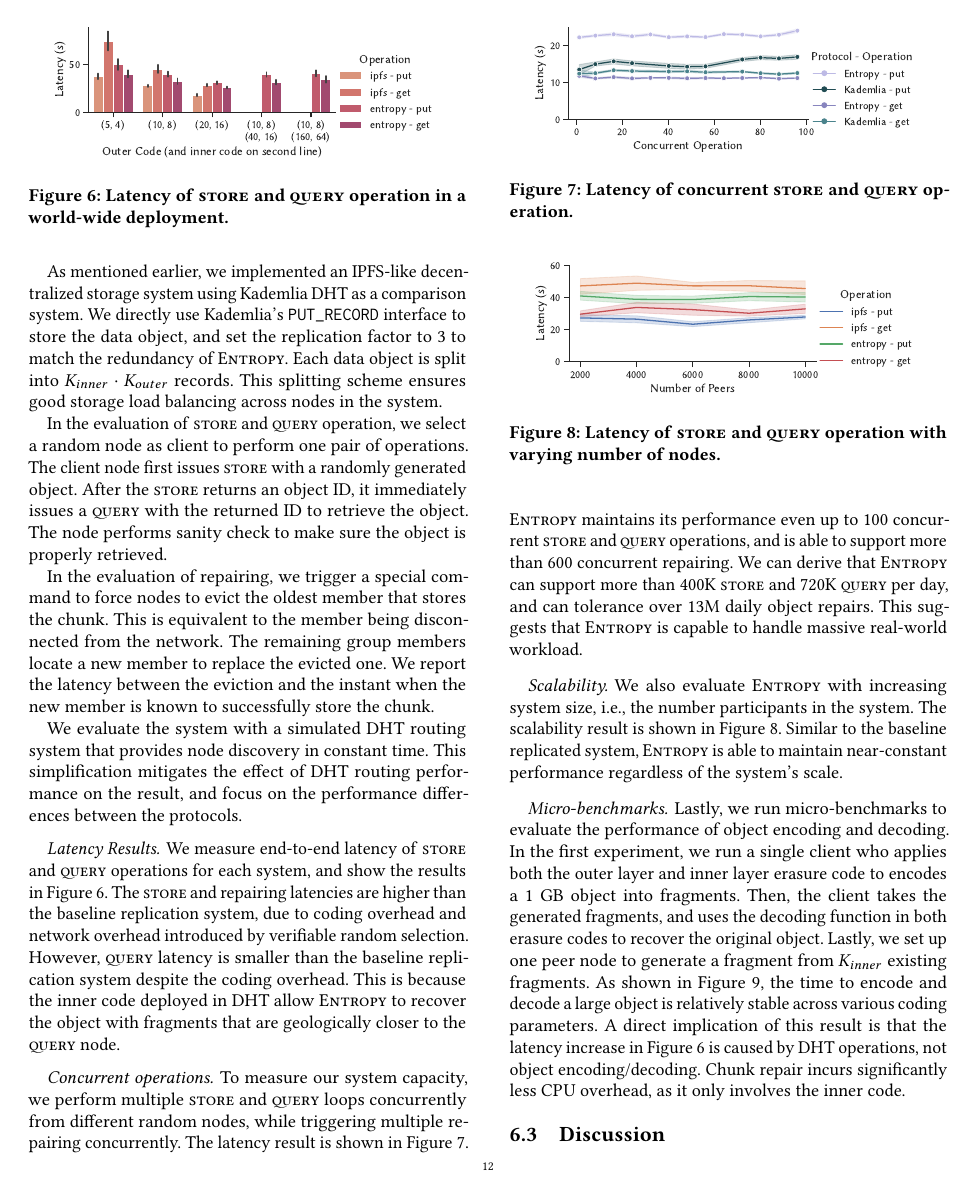
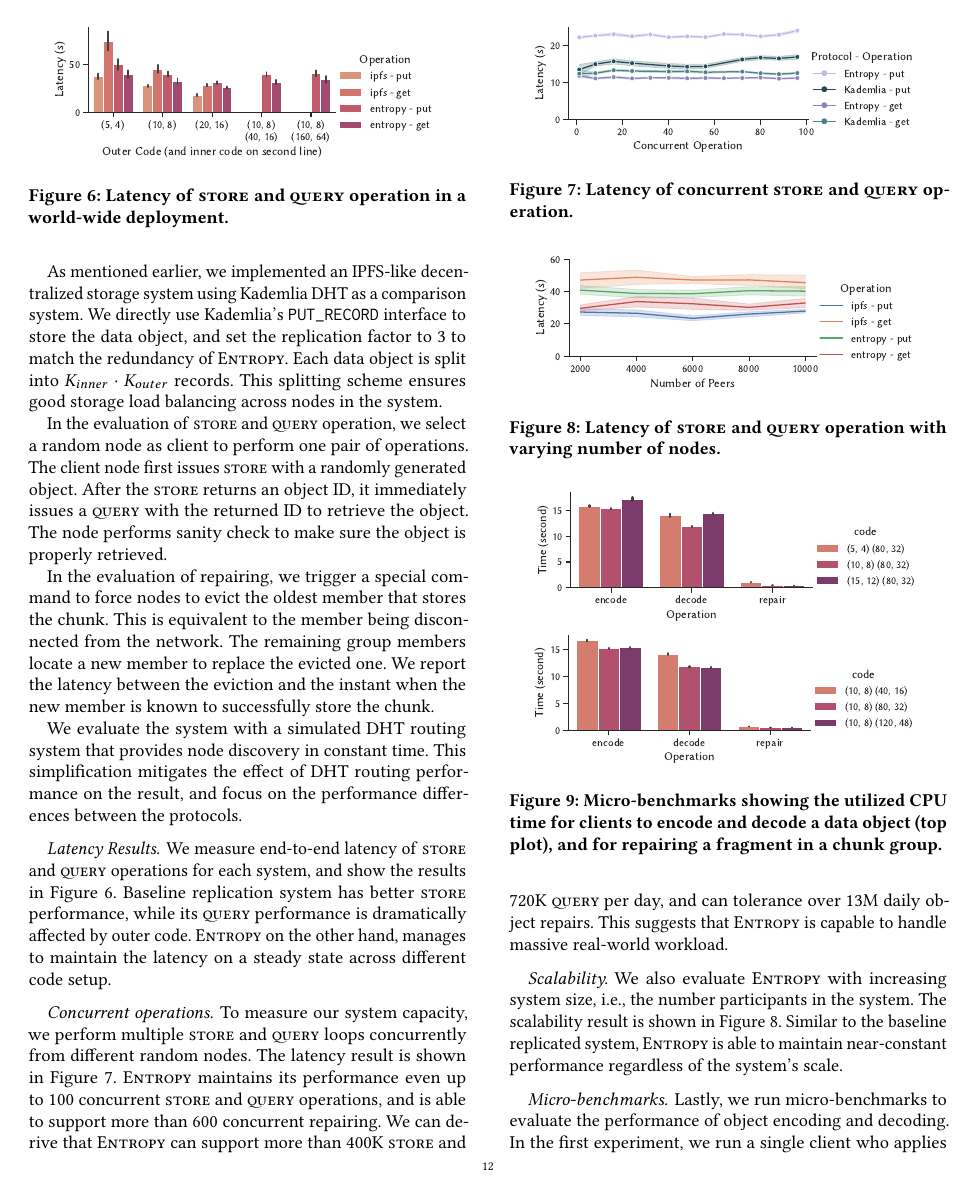
Before and after one commit to sgdxbc/dddht-paper, a LaTeX document (paper.tex, which reads sections/eval.tex): page 12 of 15. Compiled offline with pdfLaTeX; a LaTeX package or settings file that is missing is left out.

Commit message:
eval: Tweak words

```diff
--- a/sections/eval.tex
+++ b/sections/eval.tex
@@ -173,10 +173,8 @@ We measure end-to-end latency of \store and \query operations for each system, a
 % This is reflected in the longer \sys $\store$ latency.
 % \query shows similar latency trend when \sys client linearly searches for fragments.
 % By implementing the DHT record optimization, \query latency of \sys remains constant regardless of coding parameters, and is comparable to the baseline performance.
-The \store and repairing latencies are higher than the baseline replication system,
-due to coding overhead and network overhead introduced by verifiable random selection.
-However, \query latency is smaller than the baseline replication system despite the coding overhead.
-This is because the inner code deployed in DHT allow \sys to recover the object with fragments that are geologically closer to the \query node.
+Baseline replication system has better \store performance, while its \query performance is dramatically affected by outer code.
+\sys on the other hand, manages to maintain the latency on a steady state across different code setup.
 
 %For the default object size of 64 MiB, \sys outperforms both Kademlia and Ceph by a wide margin in latency.
 %Moreover, \sys also enjoys a much lower latency variance compared to Kademlia.
@@ -213,7 +211,7 @@ This is because the inner code deployed in DHT allow \sys to recover the object
     \label{fig:concurrent}
 \end{figure}
 
-To measure our system capacity, we perform multiple \store and \query loops concurrently from different random nodes, while triggering multiple repairing concurrently.
+To measure our system capacity, we perform multiple \store and \query loops concurrently from different random nodes.
 The latency result is shown in \autoref{fig:concurrent}.
 \sys maintains its performance even up to 100 concurrent \store and \query operations, and is able to support more than 600 concurrent repairing.
 We can derive that \sys can support more than 400K \store and 720K \query per day, and can tolerance over 13M daily object repairs.
```
Also changed, not shown: sections/eval.tex (2 more changed lines).
